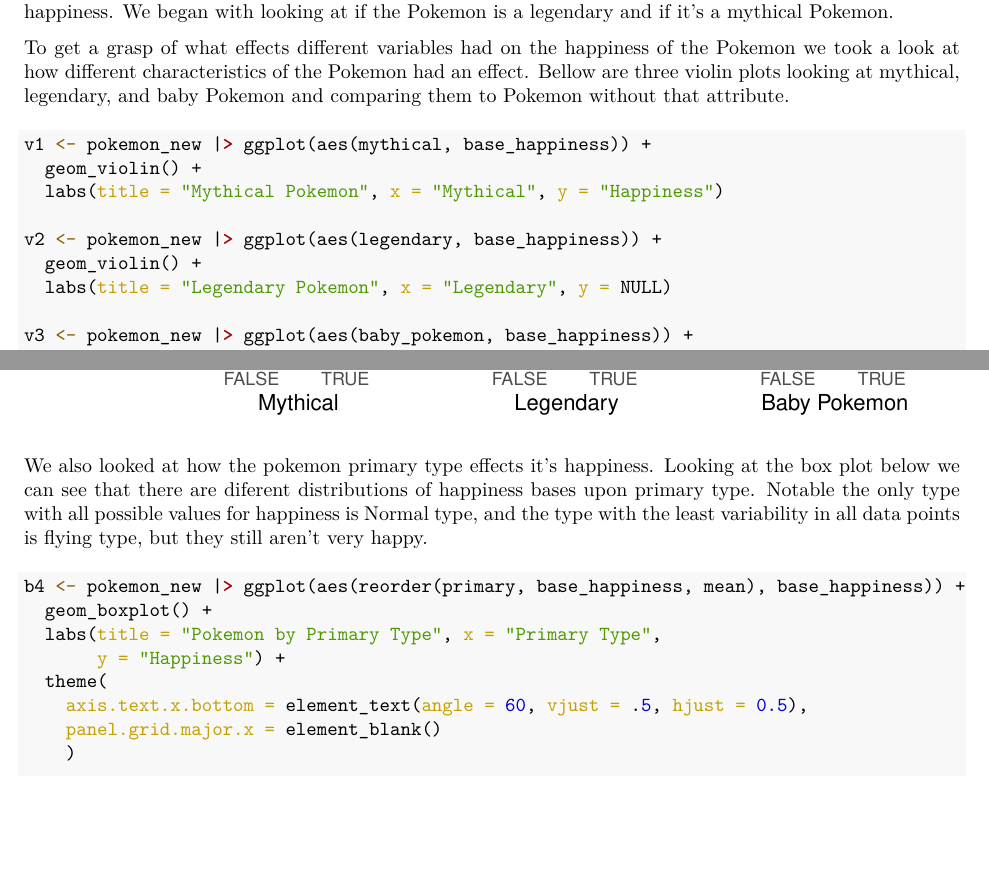
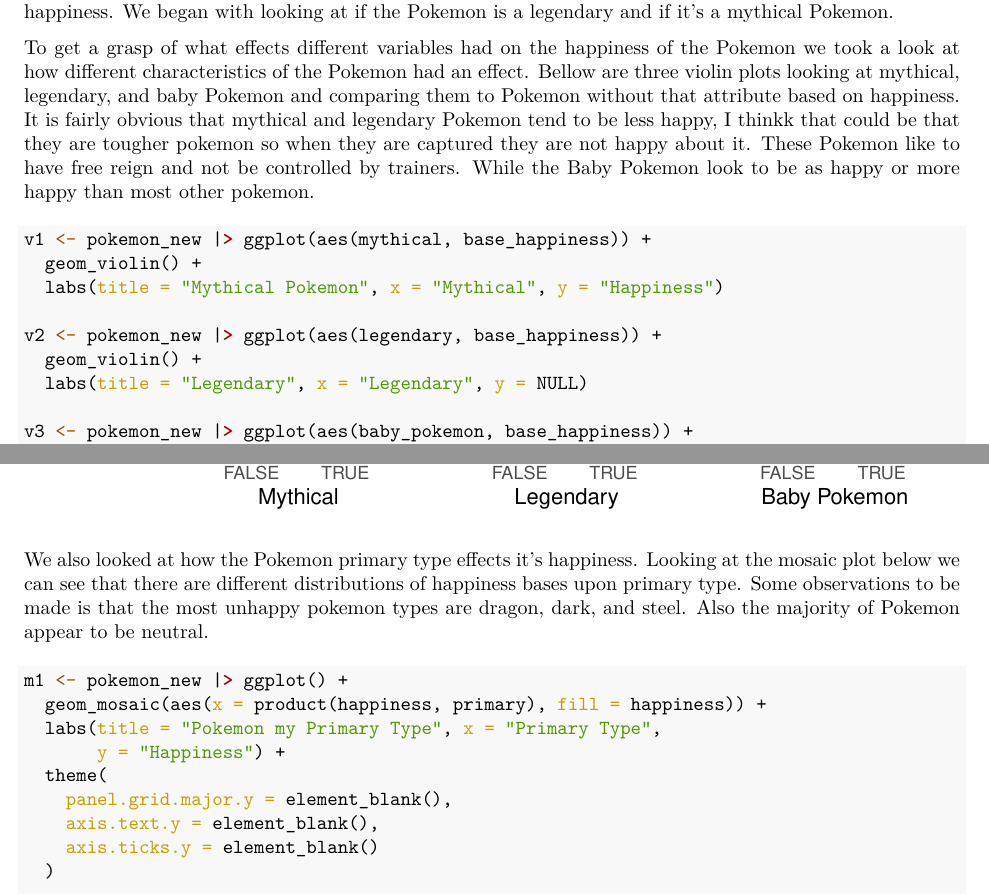
Before and after one commit to nathenbyford/Pokemon, an R Markdown document (pokemon.rmd): two parts of pages 3 and 4 of 5, joined at a grey line, cut so that both start at the same text, the shorter picture padded with empty space. The pictures show the output file pokemon.pdf that the author committed with the source.

Commit message:
Update #something

````diff
--- a/pokemon.rmd
+++ b/pokemon.rmd
@@ -139,7 +140,7 @@
 
 Lastly we wanted to see what factors effected the happiness of the Pokemon. This variable was just something we thought would be fun to look into. Our main questions were what other variables effect the Pokemon's happiness. We began with looking at if the Pokemon is a legendary and if it's a mythical Pokemon.
 
-To get a grasp of what effects different variables had on the happiness of the Pokemon we took a look at how different characteristics of the Pokemon had an effect. Bellow are three violin plots looking at mythical, legendary, and baby Pokemon and comparing them to Pokemon without that attribute.
+To get a grasp of what effects different variables had on the happiness of the Pokemon we took a look at how different characteristics of the Pokemon had an effect. Bellow are three violin plots looking at mythical, legendary, and baby Pokemon and comparing them to Pokemon without that attribute based on happiness. It is  fairly obvious that mythical and legendary Pokemon tend to be less happy, I thinkk that could be that they are tougher pokemon so when they are captured they are not happy about it. These Pokemon like to have free reign and not be controlled by trainers. While the Baby Pokemon look to be as happy or more happy than most other pokemon.
 
 ```{r, fig.height=2}
 v1 <- pokemon_new |> ggplot(aes(mythical, base_happiness)) +
@@ -157,14 +158,14 @@
 (v1 + v2 + v3)
 ```
 
-We also looked at how the Pokemon primary type effects it's happiness. Looking at the box plot below we can see that there are diferent distributions of happiness bases upon primary type. Notable the only type with all possible values for happiness is Normal type, and the type with the least variability in all data points is flying type, but they still aren't very happy.
+We also looked at how the Pokemon primary type effects it's happiness. Looking at the mosaic plot below we can see that there are different distributions of happiness bases upon primary type. Some observations to be made is that the most unhappy pokemon types are dragon, dark, and steel. Also the majority of Pokemon appear to be neutral.
 
 ```{r}
-b4 <- pokemon_new |> ggplot(aes(reorder(primary, base_happiness, mean), base_happiness)) +
-  geom_boxplot() +
-  labs(title = "Pokemon by Primary Type", x = "Primary Type",
+m1 <- pokemon_new |> ggplot() +
+  geom_mosaic(aes(x = product(happiness, primary), fill = happiness)) +
+  labs(title = "Pokemon my Primary Type", x = "Primary Type",
        y = "Happiness") +
   theme(
-    axis.text.x.bottom = element_text(angle = 60, vjust = .5, hjust = 0.5),
-    panel.grid.major.x = element_blank()
-    )
+    panel.grid.major.y = element_blank(),
+    axis.text.y = element_blank(),
+    axis.ticks.y = element_blank()
````
Also changed, not shown: pokemon.pdf, pokemon.rmd (4 more changed lines).
